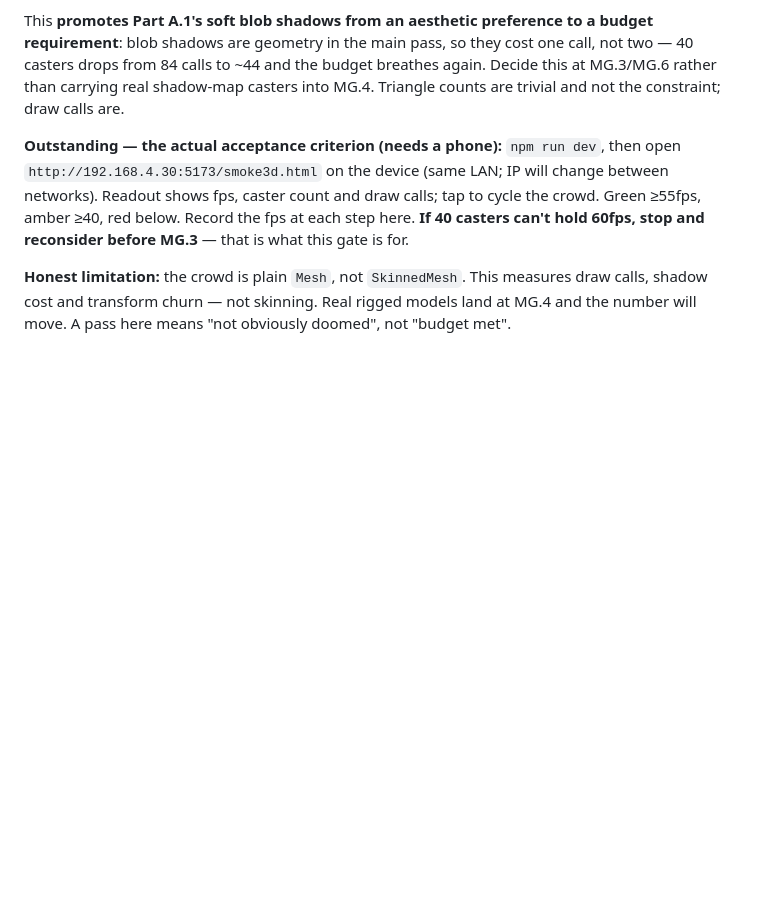
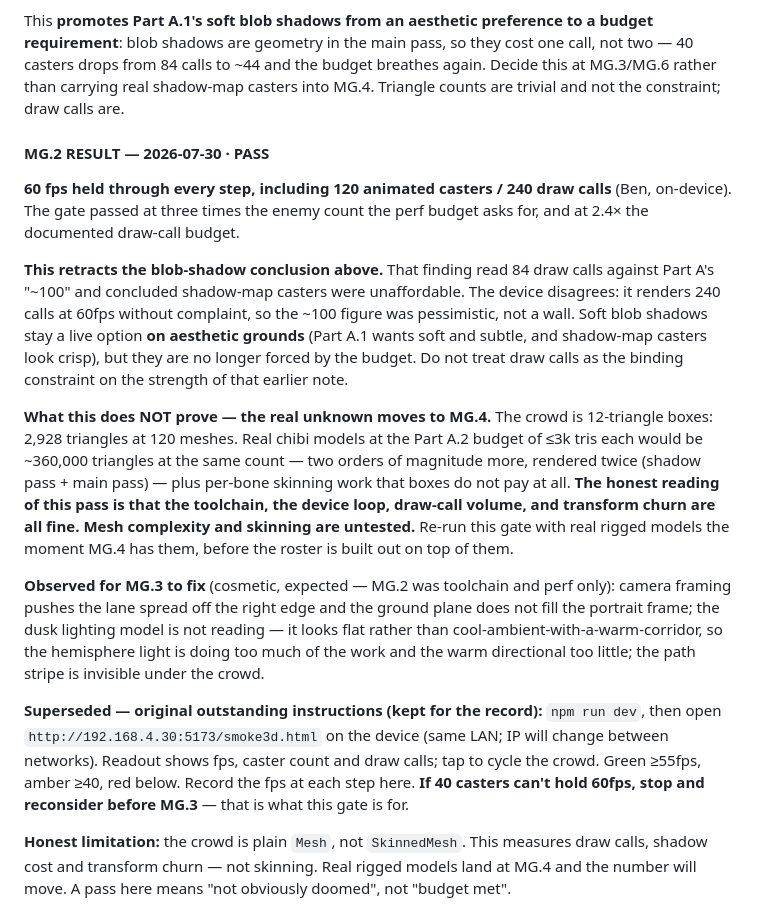
Before and after one commit to benju66/horseloard, a Markdown page: MIGRATION-3D.md, the part around one of its changes. GitHub-like rendering; blank space fills up the shorter version.

Commit message:
MG.2 PASS: 60fps at 120 casters / 240 draws on device
Ben's phone held 60fps through every step of the crowd cycle, including the
120-caster / 240-draw worst case — three times the enemy count the perf budget
asks for.

Retracts the draw-call finding from the previous commit. That read 84 calls
against Part A's "~100 draw calls" and concluded soft blob shadows were now a
budget requirement rather than an aesthetic choice. The device renders 240
calls at 60fps, so the ~100 figure was pessimistic, not a wall. Blob shadows
remain a live option because Part A.1 wants soft and subtle, but nothing forces
them.

What this does not prove, and where the real risk now sits: the crowd is
12-triangle boxes (2,928 tris at 120 meshes). Real chibi models at the A.2
budget of <=3k tris each would be ~360,000 triangles at the same count,
rendered twice, plus per-bone skinning that boxes never pay. Toolchain, device
loop, draw-call volume and transform churn are proven fine. Mesh complexity and
skinning are untested — re-run this gate at MG.4 with real rigged models before
building the roster on top of them.

Logged for MG.3: camera framing pushes the lanes off-frame and the ground plane
doesn't fill portrait; the dusk lighting reads flat, with the hemisphere light
doing too much and the warm directional too little.

Co-Authored-By: Claude Opus 5 <noreply@anthropic.com>

```diff
--- a/MIGRATION-3D.md
+++ b/MIGRATION-3D.md
@@ -160,7 +160,37 @@ call, not two — 40 casters drops from 84 calls to ~44 and the budget breathes
 Decide this at MG.3/MG.6 rather than carrying real shadow-map casters into MG.4.
 Triangle counts are trivial and not the constraint; draw calls are.
 
-**Outstanding — the actual acceptance criterion (needs a phone):**
+#### MG.2 RESULT — 2026-07-30 · **PASS**
+
+**60 fps held through every step, including 120 animated casters / 240 draw calls**
+(Ben, on-device). The gate passed at three times the enemy count the perf budget
+asks for, and at 2.4× the documented draw-call budget.
+
+**This retracts the blob-shadow conclusion above.** That finding read 84 draw calls
+against Part A's "~100" and concluded shadow-map casters were unaffordable. The
+device disagrees: it renders 240 calls at 60fps without complaint, so the ~100
+figure was pessimistic, not a wall. Soft blob shadows stay a live option **on
+aesthetic grounds** (Part A.1 wants soft and subtle, and shadow-map casters look
+crisp), but they are no longer forced by the budget. Do not treat draw calls as the
+binding constraint on the strength of that earlier note.
+
+**What this does NOT prove — the real unknown moves to MG.4.** The crowd is
+12-triangle boxes: 2,928 triangles at 120 meshes. Real chibi models at the Part A.2
+budget of ≤3k tris each would be ~360,000 triangles at the same count — two orders
+of magnitude more, rendered twice (shadow pass + main pass) — plus per-bone skinning
+work that boxes do not pay at all. **The honest reading of this pass is that the
+toolchain, the device loop, draw-call volume, and transform churn are all fine. Mesh
+complexity and skinning are untested.** Re-run this gate with real rigged models the
+moment MG.4 has them, before the roster is built out on top of them.
+
+**Observed for MG.3 to fix** (cosmetic, expected — MG.2 was toolchain and perf only):
+camera framing pushes the lane spread off the right edge and the ground plane does
+not fill the portrait frame; the dusk lighting model is not reading — it looks flat
+rather than cool-ambient-with-a-warm-corridor, so the hemisphere light is doing too
+much of the work and the warm directional too little; the path stripe is invisible
+under the crowd.
+
+**Superseded — original outstanding instructions (kept for the record):**
 `npm run dev`, then open `http://192.168.4.30:5173/smoke3d.html` on the device
 (same LAN; IP will change between networks). Readout shows fps, caster count and
 draw calls; tap to cycle the crowd. Green ≥55fps, amber ≥40, red below.
```
Also changed, not shown: other parts of MIGRATION-3D.md (+1 -1 lines).
